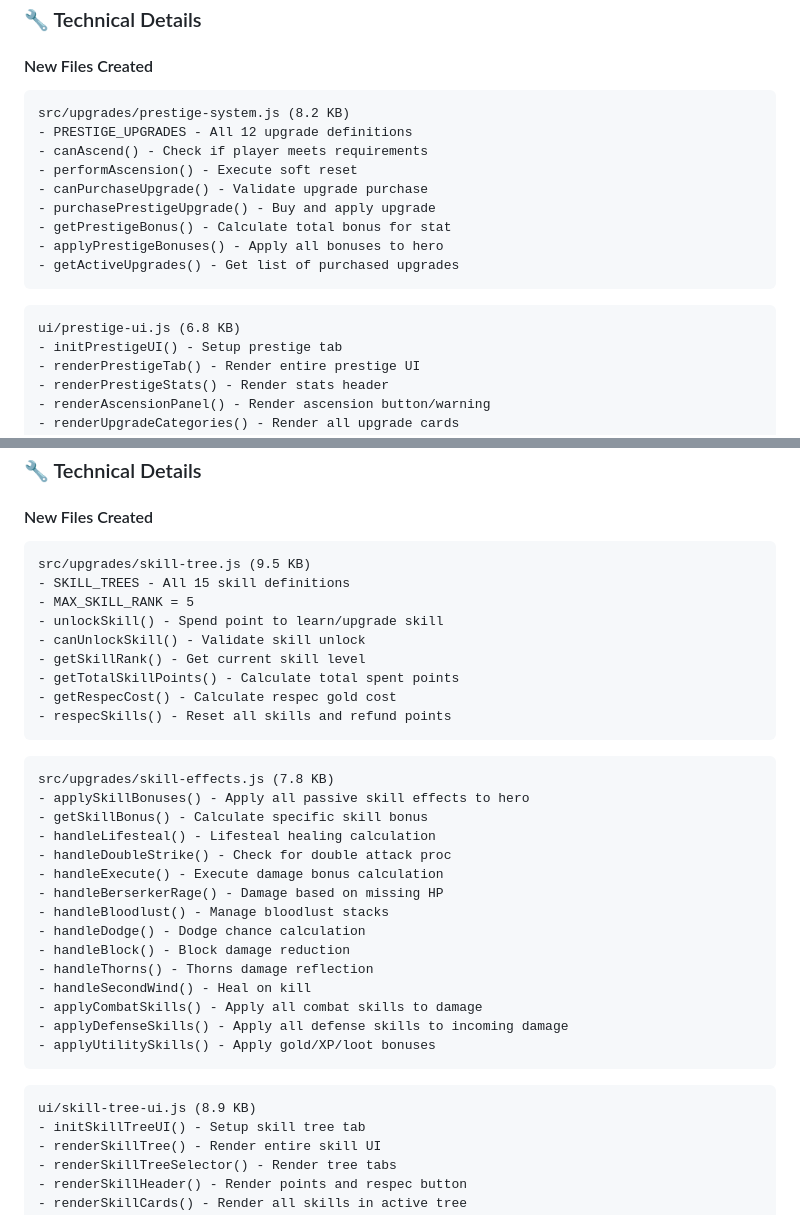
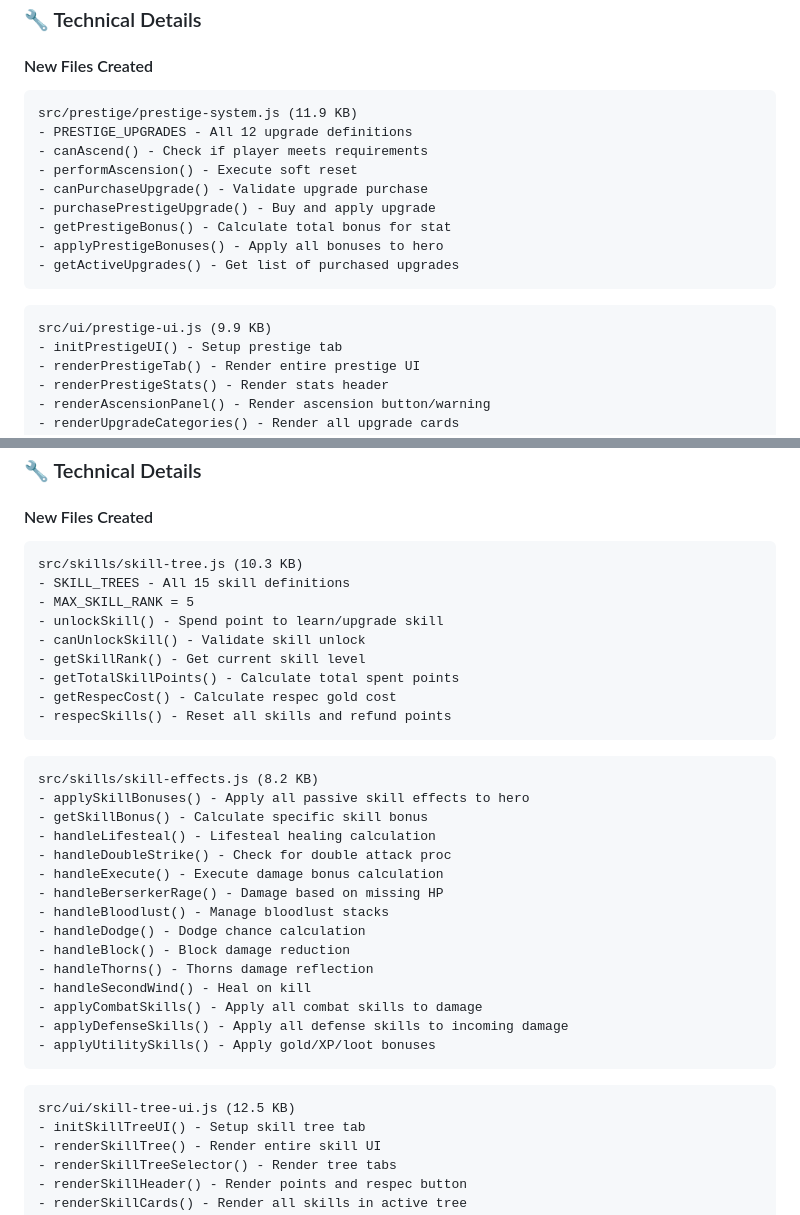
Before and after one commit to oliverlaudan-ops/Dungeon-Idle-Game, a Markdown page: CHANGELOG.md, 2 parts joined by grey strips. GitHub-like rendering.

Commit message:
docs: Fix file paths in CHANGELOG.md for Sprint 2 and Sprint 3
- Corrected Sprint 2 paths:
  - src/upgrades/skill-tree.js → src/skills/skill-tree.js
  - src/upgrades/skill-effects.js → src/skills/skill-effects.js
  - ui/skill-tree-ui.js → src/ui/skill-tree-ui.js

- Corrected Sprint 3 paths:
  - src/upgrades/prestige-system.js → src/prestige/prestige-system.js
  - ui/prestige-ui.js → src/ui/prestige-ui.js

All files exist in the correct locations, documentation now reflects actual file structure.

````diff
--- a/CHANGELOG.md
+++ b/CHANGELOG.md
@@ -58,7 +58,7 @@ All notable changes to this project will be documented in this file.
 
 #### New Files Created
 ```
-src/upgrades/prestige-system.js (8.2 KB)
+src/prestige/prestige-system.js (11.9 KB)
 - PRESTIGE_UPGRADES - All 12 upgrade definitions
 - canAscend() - Check if player meets requirements
 - performAscension() - Execute soft reset
@@ -70,7 +70,7 @@ src/upgrades/prestige-system.js (8.2 KB)
 ```
 
 ```
-ui/prestige-ui.js (6.8 KB)
+src/ui/prestige-ui.js (9.9 KB)
 - initPrestigeUI() - Setup prestige tab
 - renderPrestigeTab() - Render entire prestige UI
 - renderPrestigeStats() - Render stats header
@@ -275,7 +275,7 @@ main.js
 
 #### New Files Created
 ```
-src/upgrades/skill-tree.js (9.5 KB)
+src/skills/skill-tree.js (10.3 KB)
 - SKILL_TREES - All 15 skill definitions
 - MAX_SKILL_RANK = 5
 - unlockSkill() - Spend point to learn/upgrade skill
@@ -287,7 +287,7 @@ src/upgrades/skill-tree.js (9.5 KB)
 ```
 
 ```
-src/upgrades/skill-effects.js (7.8 KB)
+src/skills/skill-effects.js (8.2 KB)
 - applySkillBonuses() - Apply all passive skill effects to hero
 - getSkillBonus() - Calculate specific skill bonus
 - handleLifesteal() - Lifesteal healing calculation
@@ -305,7 +305,7 @@ src/upgrades/skill-effects.js (7.8 KB)
 ```
 
 ```
-ui/skill-tree-ui.js (8.9 KB)
+src/ui/skill-tree-ui.js (12.5 KB)
 - initSkillTreeUI() - Setup skill tree tab
 - renderSkillTree() - Render entire skill UI
 - renderSkillTreeSelector() - Render tree tabs
````
Also changed, not shown: other parts of CHANGELOG.md (+1 -1 lines).
